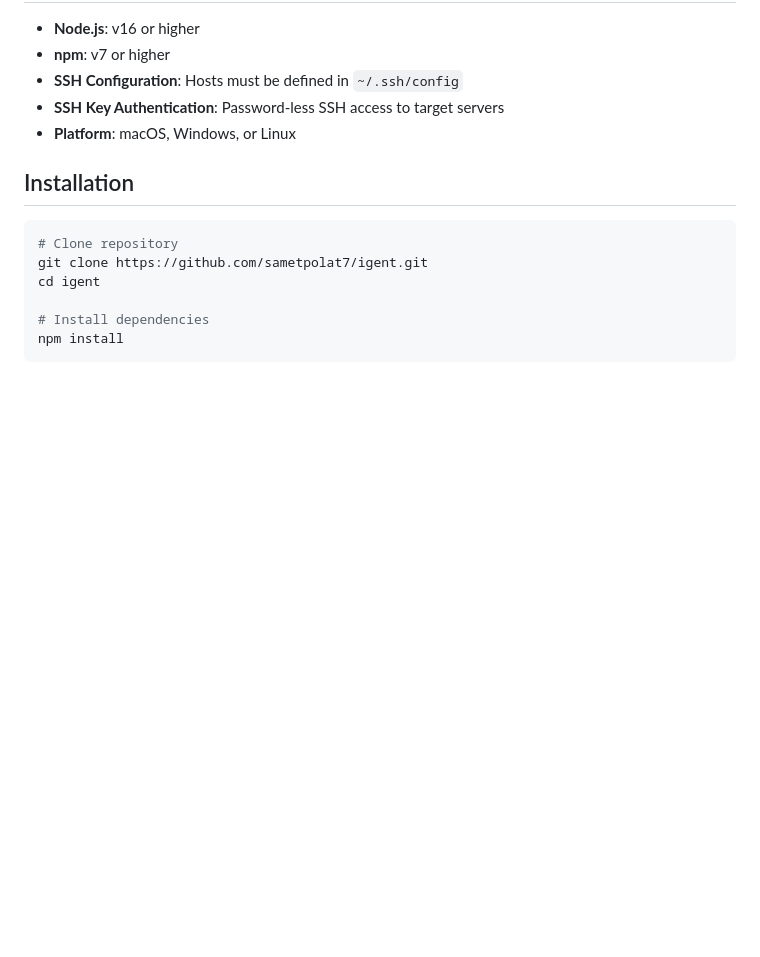
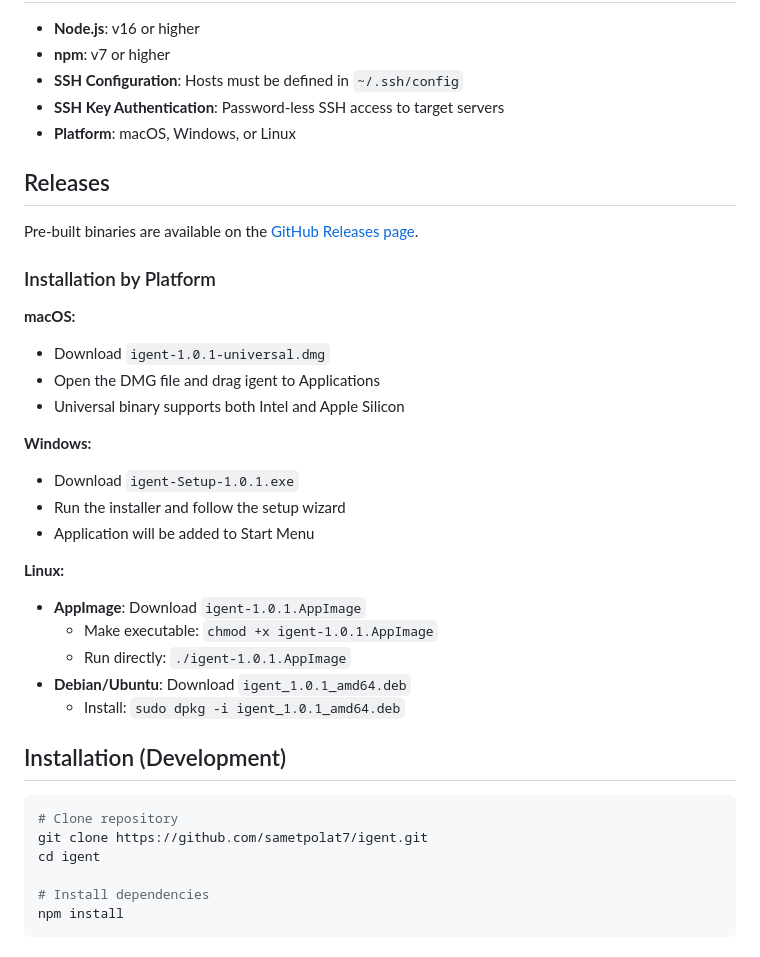
Before and after one commit to sametpolat7/igent, a Markdown page: README.md, the part around the change. Rendered like a GitHub page; blank space fills up the shorter version.

Commit message:
docs: update README to include installation instructions for macOS, Windows, and Linux

````diff
--- a/README.md
+++ b/README.md
@@ -93,7 +93,33 @@ Each type operates independently with dedicated planner/executor modules.
 - **SSH Key Authentication**: Password-less SSH access to target servers
 - **Platform**: macOS, Windows, or Linux
 
-## Installation
+## Releases
+
+Pre-built binaries are available on the [GitHub Releases page](https://github.com/sametpolat7/igent/releases).
+
+### Installation by Platform
+
+**macOS:**
+
+- Download `igent-1.0.1-universal.dmg`
+- Open the DMG file and drag igent to Applications
+- Universal binary supports both Intel and Apple Silicon
+
+**Windows:**
+
+- Download `igent-Setup-1.0.1.exe`
+- Run the installer and follow the setup wizard
+- Application will be added to Start Menu
+
+**Linux:**
+
+- **AppImage**: Download `igent-1.0.1.AppImage`
+  - Make executable: `chmod +x igent-1.0.1.AppImage`
+  - Run directly: `./igent-1.0.1.AppImage`
+- **Debian/Ubuntu**: Download `igent_1.0.1_amd64.deb`
+  - Install: `sudo dpkg -i igent_1.0.1_amd64.deb`
+
+## Installation (Development)
 
 ```bash
 # Clone repository
````
